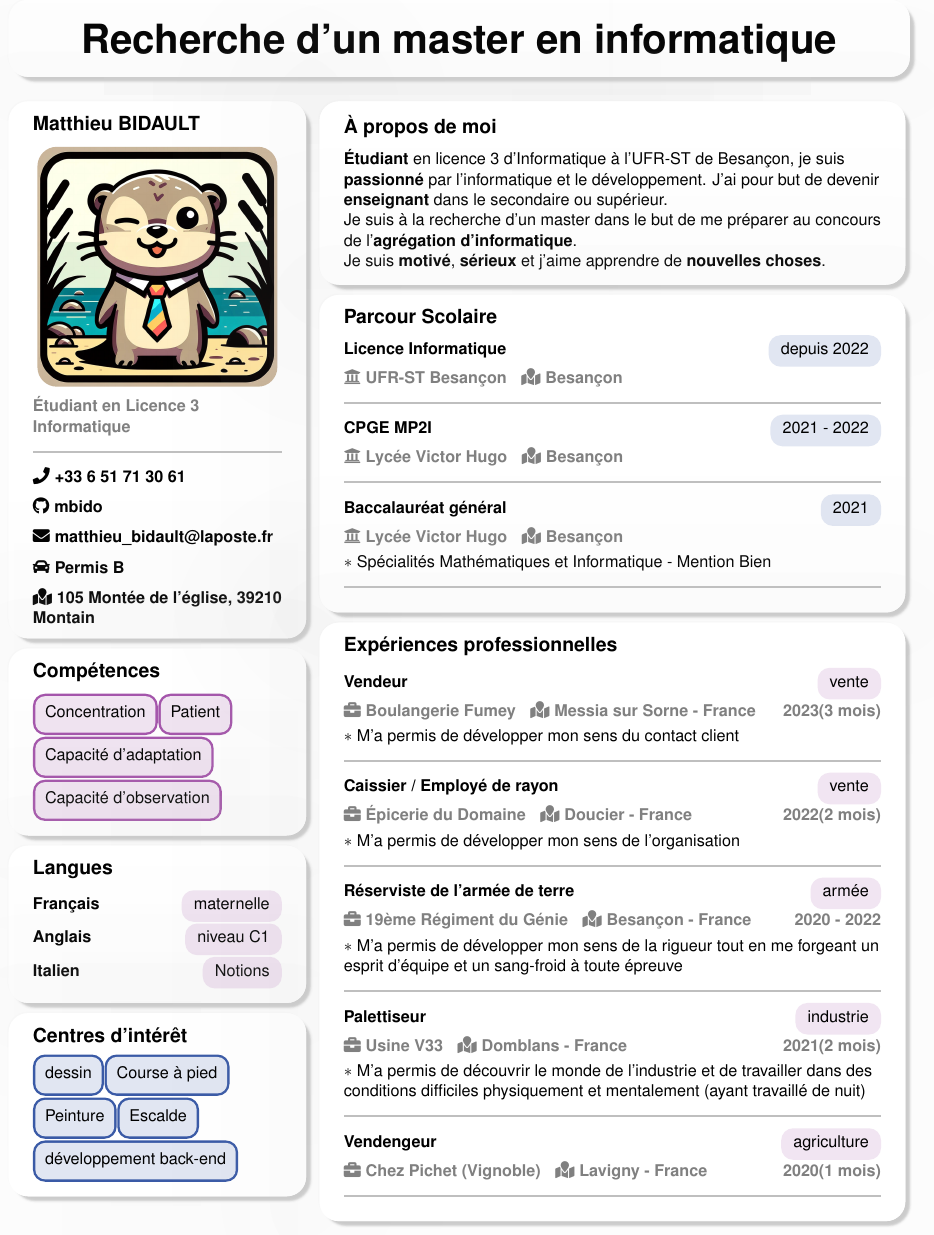
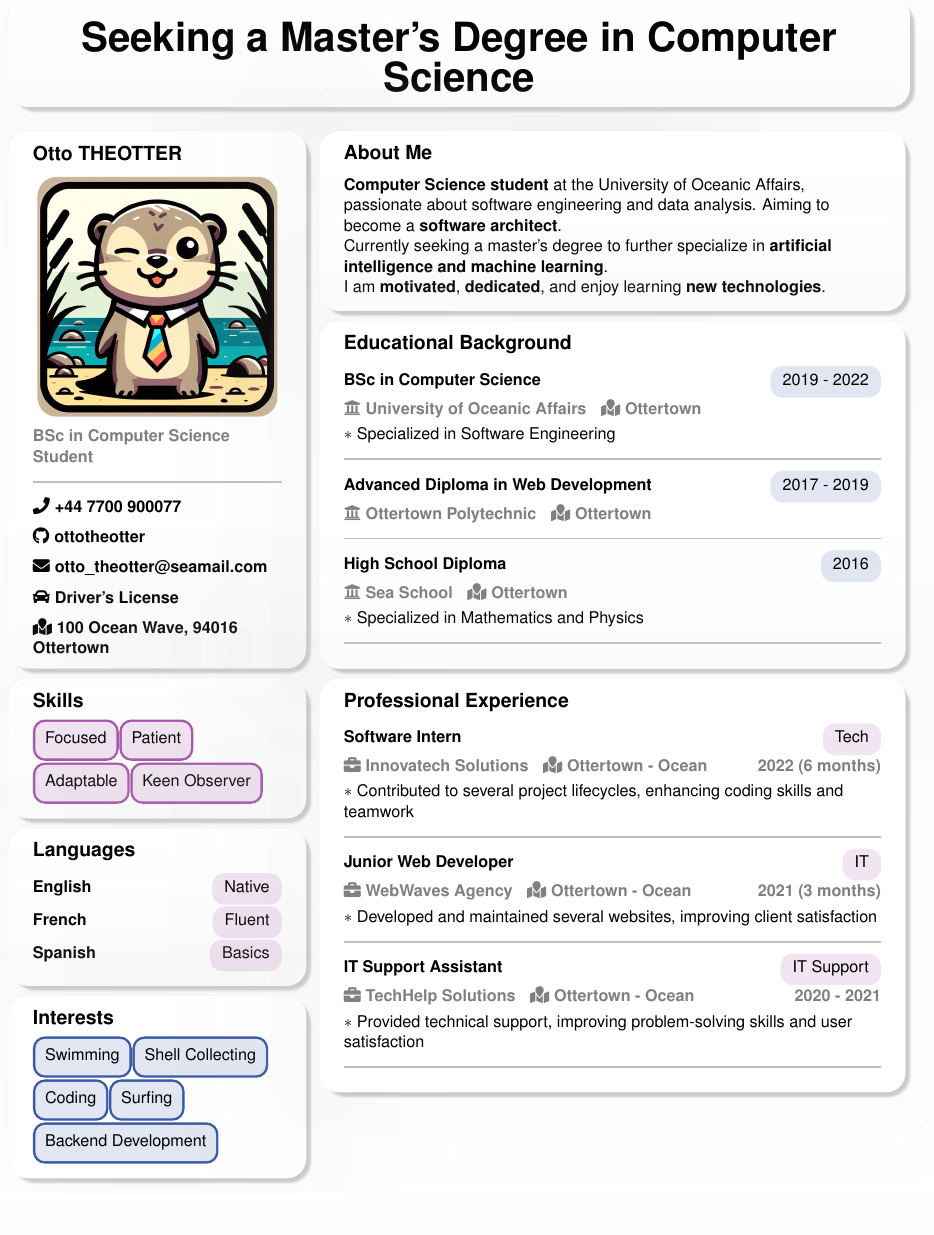
Before and after one commit to mbido/BentoCV, a LaTeX problem sheet (example/example.tex): part of the page, cut at the place of the change, the shorter picture padded with empty space. Compiled offline with pdfLaTeX.

Commit message:
modification on the example

```diff
--- a/example/example.tex
+++ b/example/example.tex
@@ -1,111 +1,95 @@
 \documentclass{article}
 \usepackage{bentocv}
-
 
 \begin{document}
 \noindent
 \begin{minipage}{\textwidth}
-    \vspace{-1mm}
-    \bentotitle{Recherche d'un master en informatique}
+    \bentotitle{Seeking a Master's Degree in Computer Science}
     \bentoleftcolumn{
-        \begin{bentosection}{Matthieu BIDAULT}
+        \begin{bentosection}{Otto THEOTTER}
             \bentopicture{images/otter.jpg} \\
-            \myjob{Étudiant en Licence 3 Informatique} \\
+            \myjob{BSc in Computer Science Student} \\
             \textcolor{lightgray}{\rule{\linewidth}{0.4mm}} \\
             \vspace{2mm}
-            \myphone{+33 6 51 71 30 61} \\
+            \myphone{+44 7700 900077} \\
             \vspace{2mm}
-            \mygithub{mbido}{https://github.com/mbido} \\
+            \mygithub{ottotheotter}{https://github.com/mbido} \\
             \vspace{2mm}
-            \mymail{matthieu\_bidault@laposte.fr} \\
+            \mymail{otto\_theotter@seamail.com} \\
             \vspace{2mm}
-            \myvehiculelicence{Permis B} \\
+            \myvehiculelicence{Driver's License} \\
             \vspace{2mm}
-            \myadress{105 Montée de l'église, 39210 Montain}
+            \myadress{100 Ocean Wave, 94016 Ottertown}
         \end{bentosection}
 
-        \begin{bentosection}{Compétences}
-            \skillbox{Concentration}
+        \begin{bentosection}{Skills}
+            \skillbox{Focused}
             \skillbox{Patient}
-            \skillbox{Capacité d’adaptation}
-            \skillbox{Capacité d’observation}
+            \skillbox{Adaptable}
+            \skillbox{Keen Observer}
         \end{bentosection}
 
-        \begin{bentosection}{Langues}
-            \assoc{bentopurple}{Français}{maternelle} \\
-            \assoc{bentopurple}{Anglais}{niveau C1} \\
-            \assoc{bentopurple}{Italien}{Notions}
+        \begin{bentosection}{Languages}
+            \assoc{bentopurple}{English}{Native} \\
+            \assoc{bentopurple}{French}{Fluent} \\
+            \assoc{bentopurple}{Spanish}{Basics}
         \end{bentosection}
 
-        \begin{bentosection}{Centres d'intérêt}
-            \activitybox{dessin}
-            \activitybox{Course à pied}
-            \activitybox{Peinture}
-            \activitybox{Escalde}
-            \activitybox{développement back-end}
+        \begin{bentosection}{Interests}
+            \activitybox{Swimming}
+            \activitybox{Shell Collecting}
+            \activitybox{Coding}
+            \activitybox{Surfing}
+            \activitybox{Backend Development}
         \end{bentosection}
     }
     \bentorightcolumn{
-        \begin{bentosection}{À propos de moi}
-            \textbf{Étudiant} en licence 3 d'Informatique à l'UFR-ST de Besançon,
-            je suis \textbf{passionné} par l'informatique et le développement.
-            J'ai pour but de devenir \textbf{enseignant} dans le secondaire ou supérieur.
+        \begin{bentosection}{About Me}
+            \textbf{Computer Science student} at the University of Oceanic Affairs,
+            passionate about software engineering and data analysis. Aiming to become
+            a \textbf{software architect}.
 
-            Je suis à la recherche d'un master dans le but de me préparer
-            au concours de l'\textbf{agrégation d'informatique}.
+            Currently seeking a master's degree to further specialize in
+            \textbf{artificial intelligence and machine learning}.
 
-            Je suis \textbf{motivé}, \textbf{sérieux} et j'aime apprendre de \textbf{nouvelles choses}.
+            I am \textbf{motivated}, \textbf{dedicated}, and enjoy learning \textbf{new technologies}.
         \end{bentosection}
-        \begin{bentosection}{Parcour Scolaire}
-            \bentoeducation{Licence Informatique}
-            {UFR-ST Besançon}
-            {Besançon}
-            {depuis 2022}
+        \begin{bentosection}{Educational Background}
+            \bentoeducation{BSc in Computer Science}
+            {University of Oceanic Affairs}
+            {Ottertown}
+            {2019 - 2022}
+            {Specialized in Software Engineering}
+            \bentoeducation{Advanced Diploma in Web Development}
+            {Ottertown Polytechnic}
+            {Ottertown}
+            {2017 - 2019}
             {}
-            \bentoeducation{CPGE MP2I}
-            {Lycée Victor Hugo}
-            {Besançon}
-            {2021 - 2022}
-            {}
-            \bentoeducation{Baccalauréat général}
-            {Lycée Victor Hugo}
-            {Besançon}
-            {2021}
-            {Spécialités Mathématiques et Informatique - Mention Bien}
+            \bentoeducation{High School Diploma}
+            {Sea School}
+            {Ottertown}
+            {2016}
+            {Specialized in Mathematics and Physics}
         \end{bentosection}
-        \begin{bentosection}{Expériences professionnelles}
-            \bentoexperience{Vendeur}
-            {vente}
-            {Boulangerie Fumey}
-            {Messia sur Sorne - France}
-            {2023(3 mois)}
-            {M'a permis de développer mon sens du contact client}
-            \bentoexperience{Caissier / Employé de rayon}
-            {vente}
-            {Épicerie du Domaine}
-            {Doucier - France}
-            {2022(2 mois)}
-            {M'a permis de développer mon sens de l'organisation}
-            \bentoexperience{Réserviste de l'armée de terre}
-            {armée}
-            {19ème Régiment du Génie}
-            {Besançon - France}
-            {2020 - 2022}
-            {M'a permis de développer mon sens de la rigueur tout en me forgeant
-            un esprit d'équipe et un sang-froid à toute épreuve}
-            \bentoexperience{Palettiseur}
-            {industrie}
-            {Usine V33}
-            {Domblans - France}
-            {2021(2 mois)}
-            {M'a permis de découvrir le monde de l'industrie et de travailler dans
-            des conditions difficiles physiquement et mentalement (ayant travaillé de nuit)}
-            \bentoexperience{Vendengeur}
-            {agriculture}
-            {Chez Pichet (Vignoble)}
-            {Lavigny - France}
-            {2020(1 mois)}
-            {}
+        \begin{bentosection}{Professional Experience}
+            \bentoexperience{Software Intern}
+            {Tech}
+            {Innovatech Solutions}
+            {Ottertown - Ocean}
+            {2022 (6 months)}
+            {Contributed to several project lifecycles, enhancing coding skills and teamwork}
+            \bentoexperience{Junior Web Developer}
+            {IT}
+            {WebWaves Agency}
+            {Ottertown - Ocean}
+            {2021 (3 months)}
+            {Developed and maintained several websites, improving client satisfaction}
+            \bentoexperience{IT Support Assistant}
+            {IT Support}
+            {TechHelp Solutions}
+            {Ottertown - Ocean}
+            {2020 - 2021}
+            {Provided technical support, improving problem-solving skills and user satisfaction}
         \end{bentosection}
     }
 \end{minipage}
```
Also changed, not shown: example/example.pdf, example/images/example.png.
